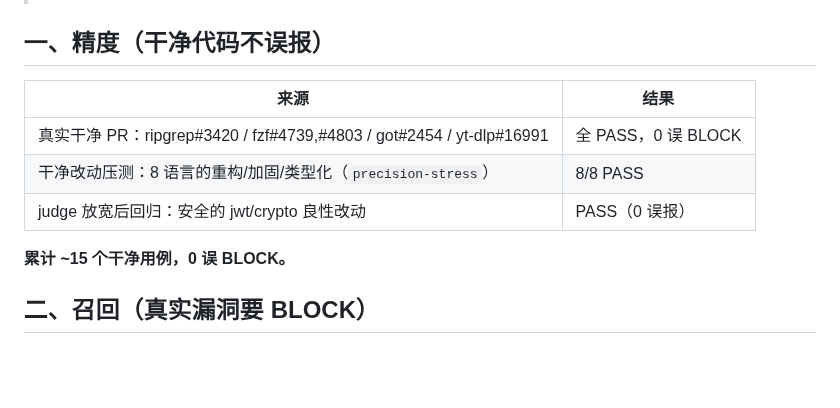
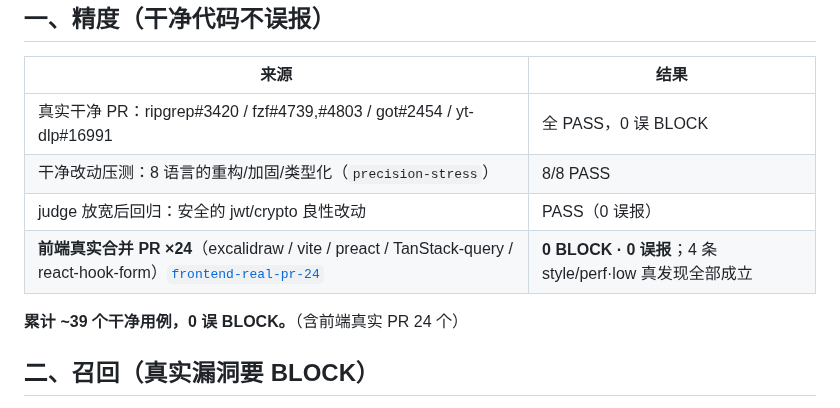
Before and after one commit to dengmengmian/ReviewGate, a Markdown page: docs/evals/README.md, the part around the change. Drawn GitHub-style; blank space fills up the shorter version.

Commit message:
docs(evals): 前端真实 24 PR 验证记录

```diff
--- a/docs/evals/README.md
+++ b/docs/evals/README.md
@@ -13,8 +13,9 @@
 | 真实干净 PR：ripgrep#3420 / fzf#4739,#4803 / got#2454 / yt-dlp#16991 | 全 PASS，0 误 BLOCK |
 | 干净改动压测：8 语言的重构/加固/类型化（`precision-stress`） | 8/8 PASS |
 | judge 放宽后回归：安全的 jwt/crypto 良性改动 | PASS（0 误报）|
+| **前端真实合并 PR ×24**（excalidraw / vite / preact / TanStack-query / react-hook-form）[`frontend-real-pr-24`](2026-06-29__frontend-real-pr-24.md) | **0 BLOCK · 0 误报**；4 条 style/perf·low 真发现全部成立 |
 
-**累计 ~15 个干净用例，0 误 BLOCK。**
+**累计 ~39 个干净用例，0 误 BLOCK。**（含前端真实 PR 24 个）
 
 ## 二、召回（真实漏洞要 BLOCK）
 
```
Also changed, not shown: docs/evals/2026-06-29__frontend-real-pr-24.md (added, +68 -0 lines).
